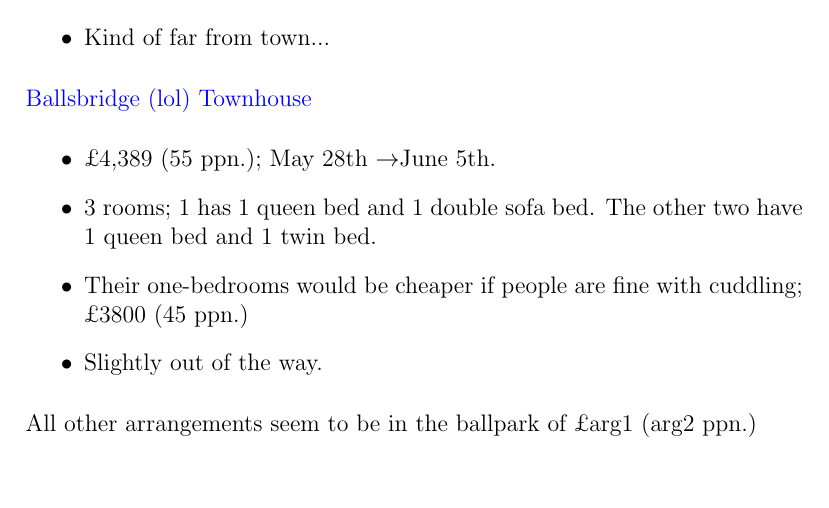
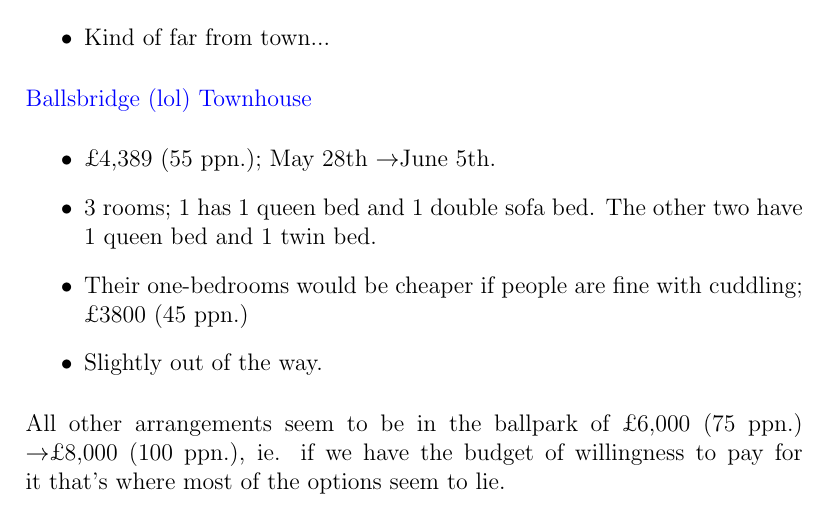
Before and after one commit to slate-edin/2022-Summer, a LaTeX document (Travel_Plans.tex): part of page 2 of 3, cut so that both start at the same text, the shorter picture padded with empty space. Compiled offline with pdfLaTeX.

Commit message:
txs auto checkin

```diff
--- a/Travel_Plans.tex
+++ b/Travel_Plans.tex
@@ -59,7 +59,7 @@
 		\item Their one-bedrooms would be cheaper if people are fine with cuddling; \cost{3800}{45}
 		\item Slightly out of the way.
 	\end{itemize}
-	All other arrangements seem to be in the ballpark of \cost{arg1}{arg2}
+	All other arrangements seem to be in the ballpark of \cost{6,000}{75} \to \cost{8,000}{100}, ie. if we have the budget of willingness to pay for it that's where most of the options seem to lie.
 
 	\section{Amsterdam}
 
```
